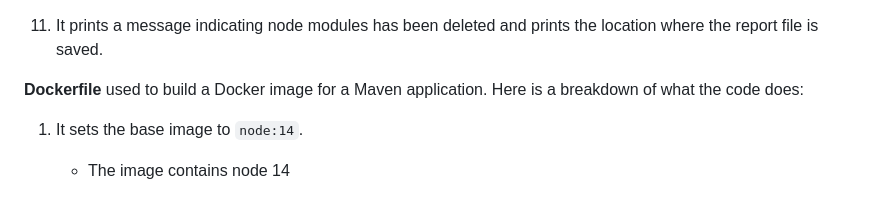
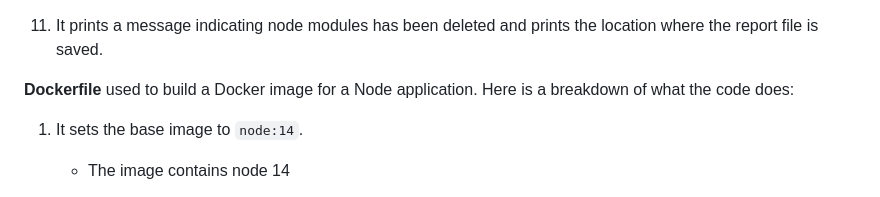
Before and after one commit to cabinetoffice/internal-dependency-checker, a Markdown page: docs/node.md, the part around the change. GitHub-like rendering.

Commit message:
Fix markdownlint and typo

```diff
--- a/docs/node.md
+++ b/docs/node.md
@@ -66,7 +66,7 @@ Here is a breakdown of what the code does:
 
 11. It prints a message indicating node modules has been deleted and prints the location where the report file is saved.
 
-**Dockerfile** used to build a Docker image for a Maven application. Here is a breakdown of what the code does:
+**Dockerfile** used to build a Docker image for a Node application. Here is a breakdown of what the code does:
 
 1. It sets the base image to `node:14`.
    - The image contains node 14
```
